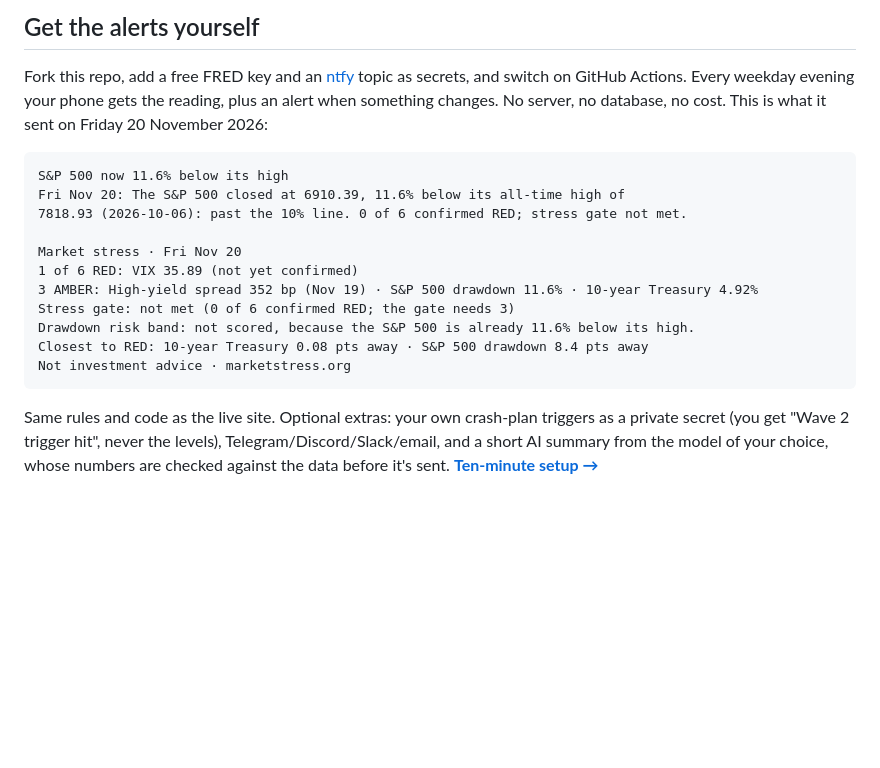
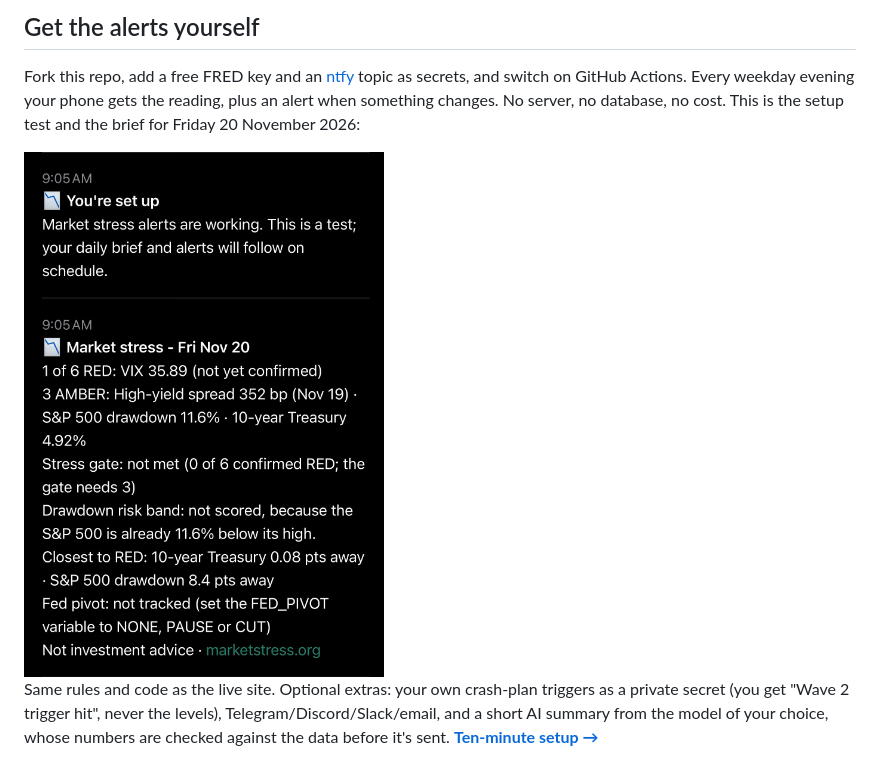
Before and after one commit to abhay-sud/market-stress-monitor, a Markdown page: README.md, the part around the change. Rendered like a GitHub page; pictures changed too: docs/screenshots/phone-brief.jpg (added); blank space fills up the shorter version.

Commit message:
fix(lite): keep ntfy titles UTF-8; README phone screenshot
ntfy alerts now use ntfy's JSON publishing, so titles keep their "·" and
"→" instead of being squeezed into ASCII for an HTTP header. The README's
text sample of the brief is replaced by a screenshot of the real setup
test on a phone.

Co-Authored-By: Claude Opus 5.5 <noreply@anthropic.com>

````diff
--- a/README.md
+++ b/README.md
@@ -43,21 +43,9 @@ the narrative, and never re-derives a number.
 Fork this repo, add a free FRED key and an [ntfy](https://ntfy.sh/) topic as
 secrets, and switch on GitHub Actions. Every weekday evening your phone gets
 the reading, plus an alert when something changes. No server, no database,
-no cost. This is what it sent on Friday 20 November 2026:
+no cost. This is the setup test and the brief for Friday 20 November 2026:
 
-```
-S&P 500 now 11.6% below its high
-Fri Nov 20: The S&P 500 closed at 6910.39, 11.6% below its all-time high of
-7818.93 (2026-10-06): past the 10% line. 0 of 6 confirmed RED; stress gate not met.
-
-Market stress · Fri Nov 20
-1 of 6 RED: VIX 35.89 (not yet confirmed)
-3 AMBER: High-yield spread 352 bp (Nov 19) · S&P 500 drawdown 11.6% · 10-year Treasury 4.92%
-Stress gate: not met (0 of 6 confirmed RED; the gate needs 3)
-Drawdown risk band: not scored, because the S&P 500 is already 11.6% below its high.
-Closest to RED: 10-year Treasury 0.08 pts away · S&P 500 drawdown 8.4 pts away
-Not investment advice · marketstress.org
-```
+<img src="docs/screenshots/phone-brief.jpg" alt="Two ntfy notifications on a phone. You're set up: market stress alerts are working. Market stress, Fri Nov 20: 1 of 6 RED, VIX 35.89 (not yet confirmed); 3 AMBER: high-yield spread 352 bp, S&P 500 drawdown 11.6%, 10-year Treasury 4.92%; stress gate not met (0 of 6 confirmed RED); drawdown risk band not scored because the S&P 500 is already 11.6% below its high; closest to RED: 10-year Treasury 0.08 pts away, S&P 500 drawdown 8.4 pts away." width="360">
 
 Same rules and code as the live site. Optional extras: your own crash-plan
 triggers as a private secret (you get "Wave 2 trigger hit", never the
````
Also changed, not shown: 2 other files.
